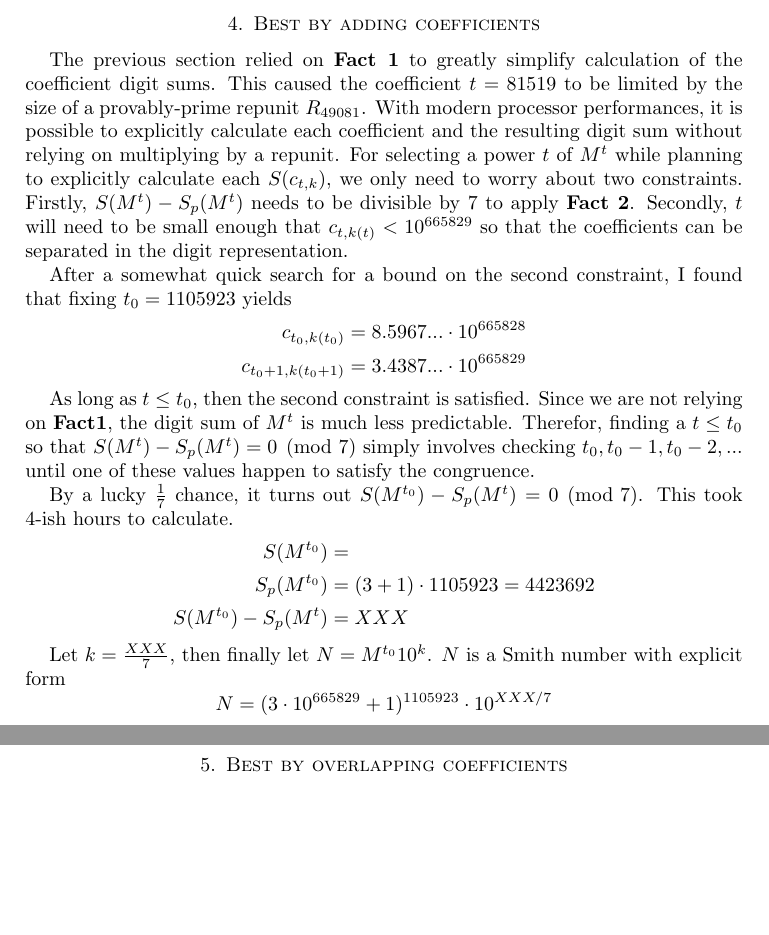
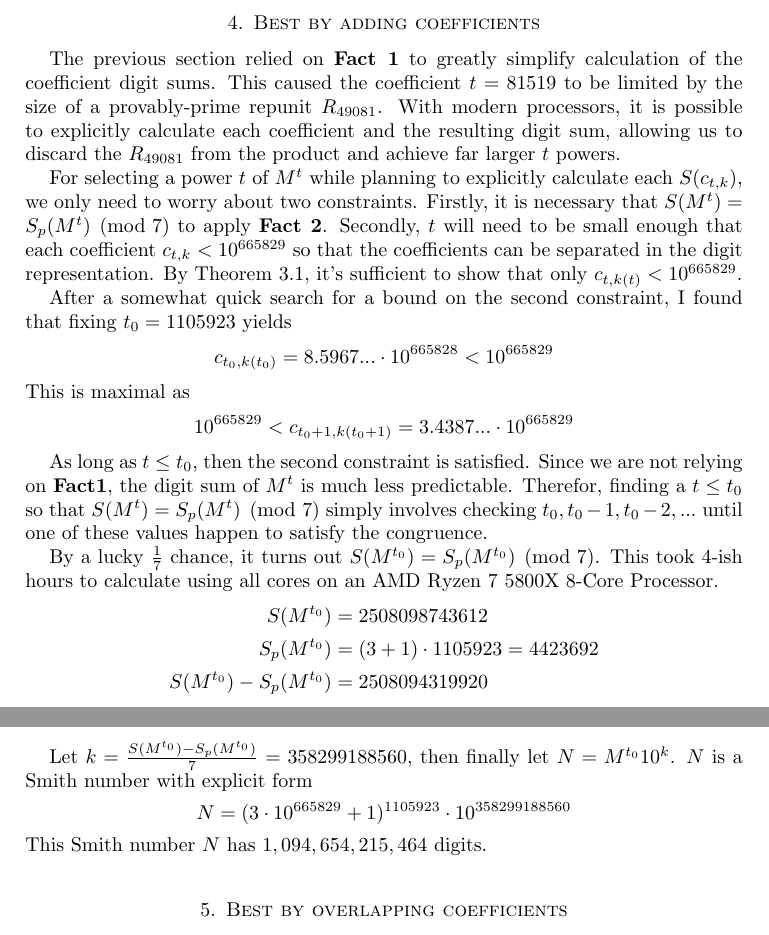
Before and after one commit to MarlonTri/smith-calc, a LaTeX paper (smith.tex): two parts of pages 3 and 4 of 4, joined at a grey line, cut so that both start at the same text, the shorter picture padded with empty space. Compiled offline with pdfLaTeX.

Commit message:
Add second section

```diff
--- a/smith.tex
+++ b/smith.tex
@@ -298,27 +298,31 @@ This Smith number has 59,421,998,358 digits.
 %\end{align*}
 \\
  \section{Best by adding coefficients}
-The previous section relied on {\bf Fact 1} to greatly simplify calculation of the coefficient digit sums. This caused the coefficient $t=81519$ to be limited by the size of a provably-prime repunit $R_\RE$. With modern processor performances, it is possible to explicitly calculate each coefficient and the resulting digit sum without relying on multiplying by a repunit. For selecting a power $t$ of $M^t$ while planning to explicitly calculate each $S(c_{t,k})$, we only need to worry about two constraints. Firstly, $S(M^t) - S_p(M^t)$ needs to be divisible by $7$ to apply {\bf Fact 2}. Secondly, $t$ will need to be small enough that $c_{t,k(t)} < 10^\ME$ so that the coefficients can be separated in the digit representation.
+The previous section relied on {\bf Fact 1} to greatly simplify calculation of the coefficient digit sums. This caused the coefficient $t=81519$ to be limited by the size of a provably-prime repunit $R_\RE$. With modern processors, it is possible to explicitly calculate each coefficient and the resulting digit sum, allowing us to discard the $R_\RE$ from the product and achieve far larger $t$ powers.
+
+For selecting a power $t$ of $M^t$ while planning to explicitly calculate each $S(c_{t,k})$, we only need to worry about two constraints. Firstly, it is necessary that $S(M^t) = S_p(M^t) \pmod{7}$ to apply {\bf Fact 2}. Secondly, $t$ will need to be small enough that each coefficient $c_{t,k} < 10^\ME$ so that the coefficients can be separated in the digit representation. By Theorem 3.1, it's sufficient to show that only $c_{t,k(t)} < 10^\ME$.
 
 After a somewhat quick search for a bound on the second constraint, I found that fixing $t_0 = 1105923$ yields
 \begin{align*}
-c_{t_0,k(t_0)} &=          8.5967... \cdot 10 ^{665828} \\
-c_{t_0+1,k(t_0 + 1)} &=    3.4387... \cdot 10 ^{665829}
+c_{t_0,k(t_0)} &=          8.5967... \cdot 10 ^{665828}  < 10^{665829}
+\end{align*}
+This is maximal as
+\begin{align*}
+10^{665829} < c_{t_0+1,k(t_0 + 1)}  =    3.4387... \cdot 10 ^{665829}
 \end{align*}
 
-As long as $t \leq t_0$, then the second constraint is satisfied. Since we are not relying on ${\bf Fact 1}$, the digit sum of $M^t$ is much less predictable. Therefor, finding a $t \leq t_0$ so that $S(M^t)  - S_p(M^t)= 0 \pmod{7}$ simply involves checking $t_0, t_0 -1 , t_0 -2,...$ until one of these values happen to satisfy the congruence.
+As long as $t \leq t_0$, then the second constraint is satisfied. Since we are not relying on ${\bf Fact 1}$, the digit sum of $M^t$ is much less predictable. Therefor, finding a $t \leq t_0$ so that $S(M^t) = S_p(M^t) \pmod{7}$ simply involves checking $t_0, t_0 -1 , t_0 -2,...$ until one of these values happen to satisfy the congruence.
 
-By a lucky $\frac{1}{7}$ chance, it turns out $S(M^{t_0}) -  S_p(M^t)= 0 \pmod{7}$. This took 4-ish hours to calculate.
+By a lucky $\frac{1}{7}$ chance, it turns out $S(M^{t_0}) =  S_p(M^{t_0}) \pmod{7}$. This took 4-ish hours to calculate using all cores on an AMD Ryzen 7 5800X 8-Core Processor.
 \begin{align*}
-S(M^{t_0})&=          \\
+S(M^{t_0})&=  2508098743612       \\
 S_p(M^{t_0}) &= (3+ 1) \cdot  1105923 =  4423692   \\
-S(M^{t_0}) -  S_p(M^t) &= XXX
+S(M^{t_0}) -  S_p(M^{t_0}) &= 2508094319920
 \end{align*}
 
-Let $k = \frac{XXX}{7}$, then finally let $N = M^{t_0} 10^k$. $N$ is a Smith number with explicit form
-$$N = (3\cdot 10^\ME + 1)^{1105923} \cdot 10^{XXX/7}$$
-
-
+Let $k = \frac{S(M^{t_0}) -  S_p(M^{t_0}) }{7} = 358299188560$, then finally let $N = M^{t_0} 10^k$. $N$ is a Smith number with explicit form
+$$N = (3\cdot 10^\ME + 1)^{1105923} \cdot 10^{358299188560}$$
+This Smith number $N$ has $1,094,654,215,464$ digits.
 \,\\ \section{Best by overlapping coefficients}
 % \label{sec:intro}
 
```
